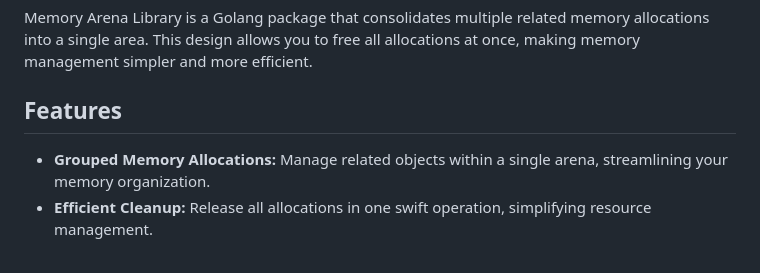
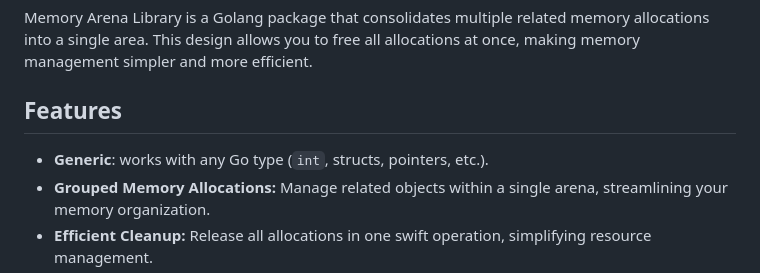
Before and after one commit to Raezil/memoryArena, a Markdown page: README.md, the part around the change. GitHub-like rendering.

```diff
--- a/README.md
+++ b/README.md
@@ -8,7 +8,7 @@
 Memory Arena Library is a Golang package that consolidates multiple related memory allocations into a single area. This design allows you to free all allocations at once, making memory management simpler and more efficient.
 
 ## Features
-
+- **Generic**: works with any Go type (`int`, structs, pointers, etc.).
 - **Grouped Memory Allocations:** Manage related objects within a single arena, streamlining your memory organization.
 - **Efficient Cleanup:** Release all allocations in one swift operation, simplifying resource management.
 - **Concurrency Support:** Use with concurrent operations via a dedicated concurrent arena.
```
